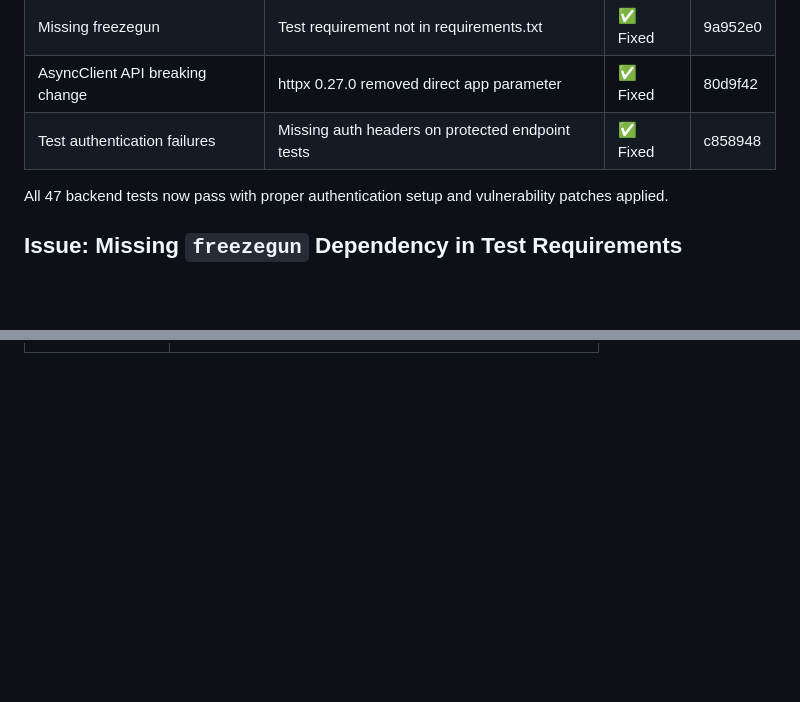
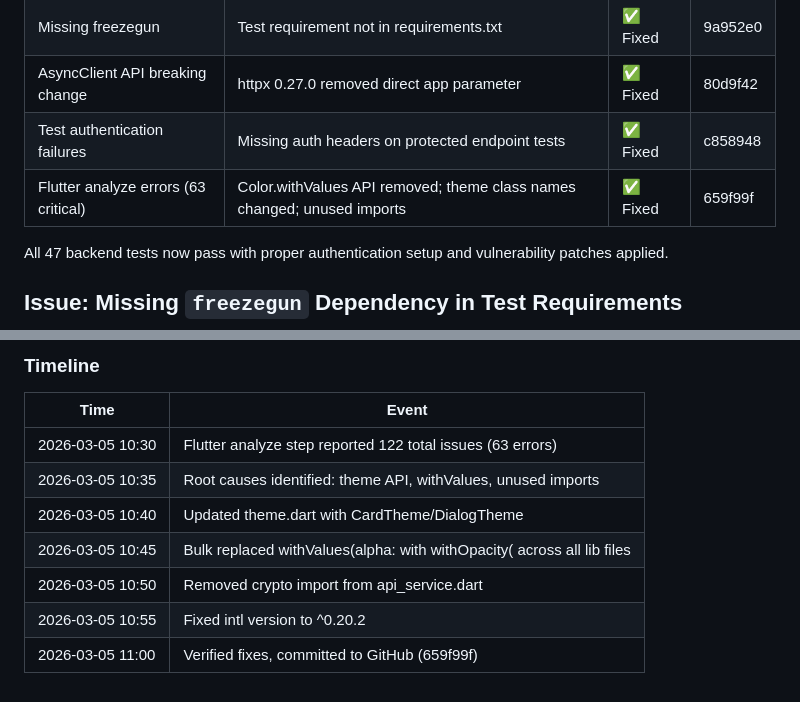
Before and after one commit to nerdyparas/AiHomeCloud, a Markdown page: gitfixes.md, 2 parts joined by grey strips. Rendered like a GitHub page; blank space fills up the shorter version.

Commit message:
docs: add Flutter analyze error issue #5 to gitfixes.md

```diff
--- a/gitfixes.md
+++ b/gitfixes.md
@@ -10,6 +10,7 @@ This document tracks all CI/CD pipeline failures discovered during the board abs
 | Missing freezegun | Test requirement not in requirements.txt | ✅ Fixed | 9a952e0 |
 | AsyncClient API breaking change | httpx 0.27.0 removed direct app parameter | ✅ Fixed | 80d9f42 |
 | Test authentication failures | Missing auth headers on protected endpoint tests | ✅ Fixed | c858948 |
+| Flutter analyze errors (63 critical) | Color.withValues API removed; theme class names changed; unused imports | ✅ Fixed | 659f99f |
 
 All 47 backend tests now pass with proper authentication setup and vulnerability patches applied.
 
@@ -216,0 +282,11 @@ ValueError: password cannot be longer than 72 bytes (bcrypt limit)
+### Timeline
+
+| Time | Event |
+|------|-------|
+| 2026-03-05 10:30 | Flutter analyze step reported 122 total issues (63 errors) |
+| 2026-03-05 10:35 | Root causes identified: theme API, withValues, unused imports |
+| 2026-03-05 10:40 | Updated theme.dart with CardTheme/DialogTheme |
+| 2026-03-05 10:45 | Bulk replaced withValues(alpha: with withOpacity( across all lib files |
+| 2026-03-05 10:50 | Removed crypto import from api_service.dart |
+| 2026-03-05 10:55 | Fixed intl version to ^0.20.2 |
+| 2026-03-05 11:00 | Verified fixes, committed to GitHub (659f99f) |
```
Also changed, not shown: other parts of gitfixes.md (+64 -0 lines).
